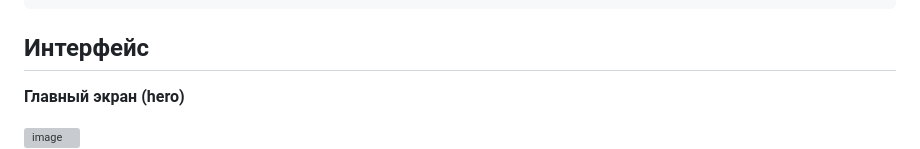
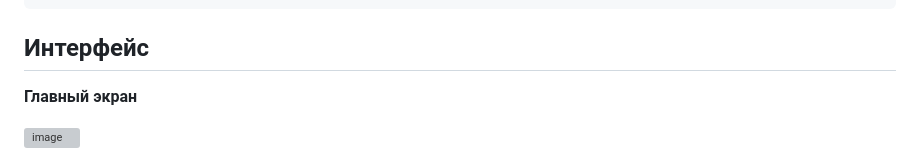
Before and after one commit to Fuunik/career-lab-landing, a Markdown page: README.md, the part around one of its changes. GitHub-like rendering; grey boxes are pictures that could not be loaded.

```diff
--- a/README.md
+++ b/README.md
@@ -40,7 +40,7 @@ career-lab-landing/
 
 ## Интерфейс
 
-**Главный экран (hero)**
+**Главный экран**
 
 <img width="1904" height="941" alt="image" src="https://github.com/user-attachments/assets/7a455b12-2414-4e25-bcb9-21f42f49167a" />
 
```
Also changed, not shown: other parts of README.md (+21 -1 lines).
